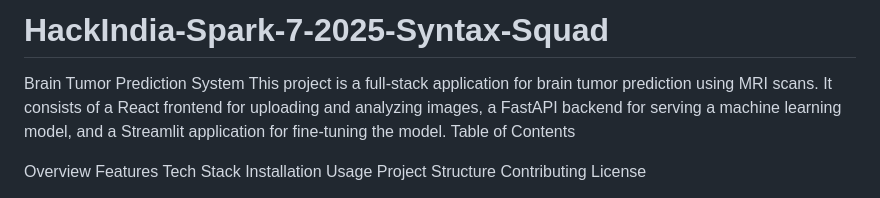
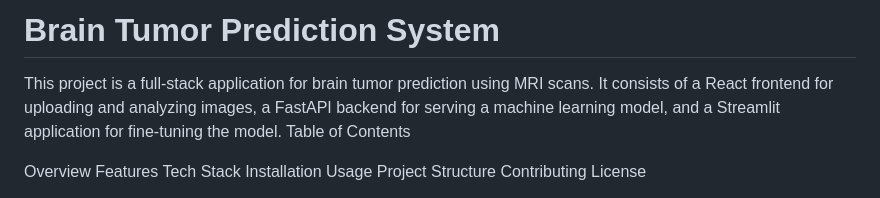
Before and after one commit to Tanyabatra14/brain-tumor-prediction, a Markdown page: README.md, the part around the change. Rendered like a GitHub page.

```diff
--- a/README.md
+++ b/README.md
@@ -1,6 +1,5 @@
-# HackIndia-Spark-7-2025-Syntax-Squad
+# Brain Tumor Prediction System
 
-Brain Tumor Prediction System
 This project is a full-stack application for brain tumor prediction using MRI scans. It consists of a React frontend for uploading and analyzing images, a FastAPI backend for serving a machine learning model, and a Streamlit application for fine-tuning the model.
 Table of Contents
 
```
